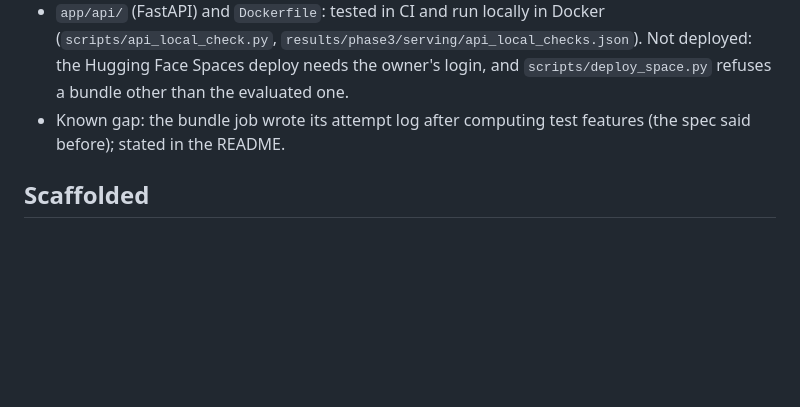
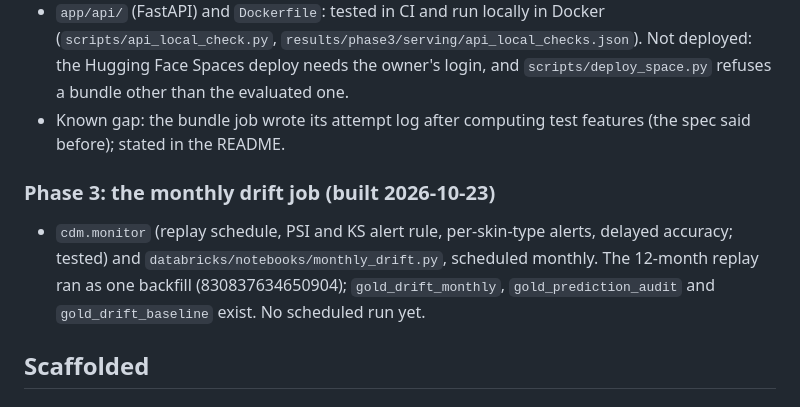
Before and after one commit to erjonb19/clinical-drift-monitor, a Markdown page: docs/BUILT_VS_PLANNED.md, the part around the change. Drawn GitHub-style; blank space fills up the shorter version.

```diff
--- a/docs/BUILT_VS_PLANNED.md
+++ b/docs/BUILT_VS_PLANNED.md
@@ -214,6 +214,13 @@ Known limits:
 - Known gap: the bundle job wrote its attempt log after computing test features (the spec
   said before); stated in the README.
 
+### Phase 3: the monthly drift job (built 2026-10-23)
+
+- `cdm.monitor` (replay schedule, PSI and KS alert rule, per-skin-type alerts, delayed
+  accuracy; tested) and `databricks/notebooks/monthly_drift.py`, scheduled monthly. The
+  12-month replay ran as one backfill (830837634650904); `gold_drift_monthly`,
+  `gold_prediction_audit` and `gold_drift_baseline` exist. No scheduled run yet.
+
 ## Scaffolded
 
 ### Phase 3: ONNX export (tried 2026-10-22; parity failed)
```
Also changed, not shown: PLAN.md (+4 -4 lines), README.md (+46 -0 lines).
